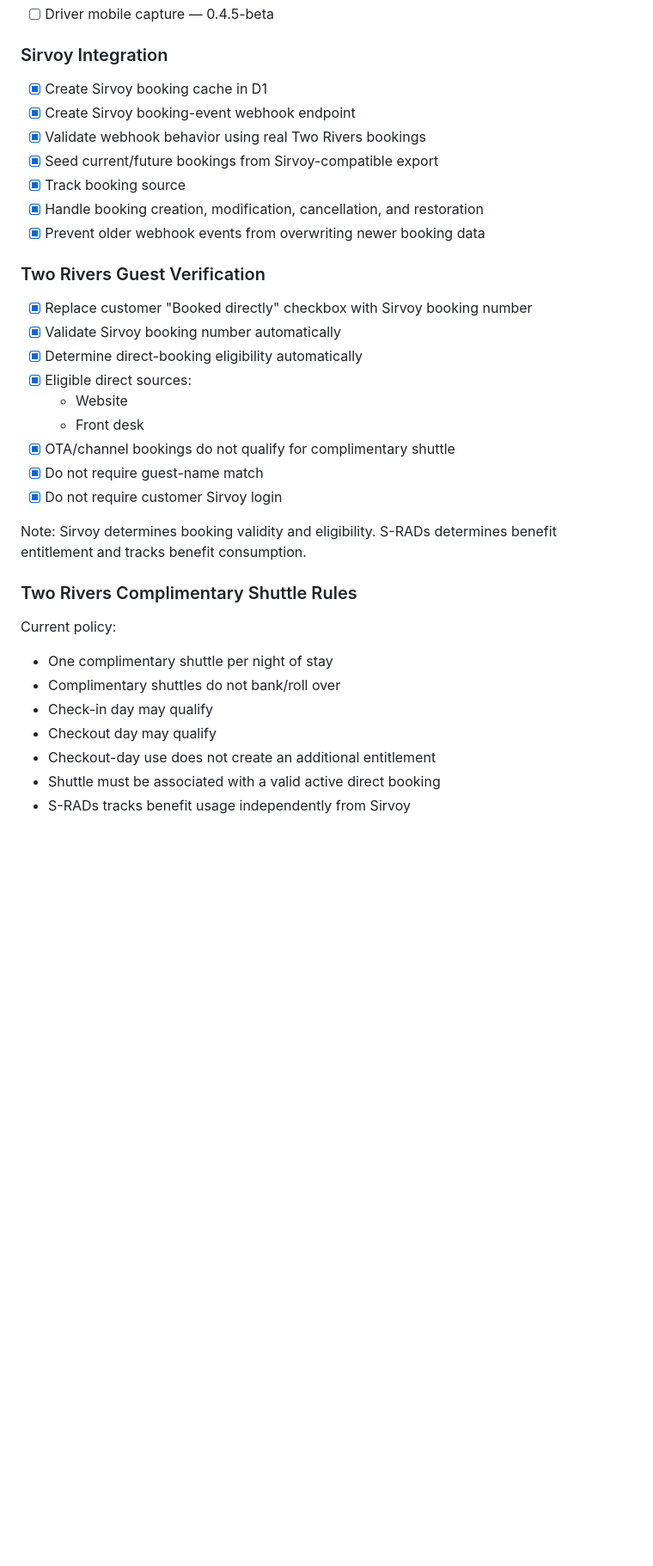
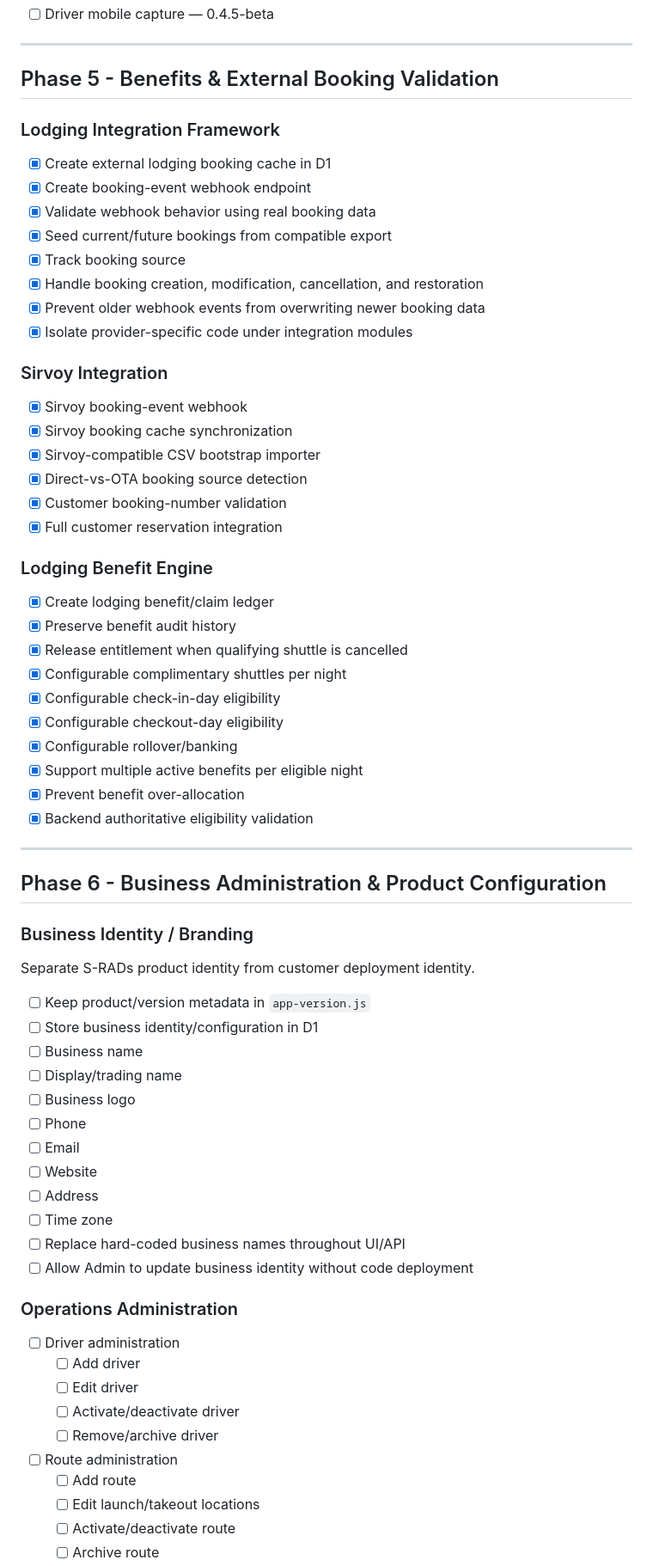
Before and after one commit to mhamr-tfs/S-RADs, a Markdown page: docs/Roadmap.md, the part around one of its changes. Shown at 86% size. GitHub-like rendering; blank space fills up the shorter version.

Commit message:
updated roadmap to reflect new direction software is going

```diff
--- a/docs/Roadmap.md
+++ b/docs/Roadmap.md
@@ -68,36 +83,74 @@ hardening, and production readiness.
 - [ ] Driver mobile capture — 0.4.5-beta
+
+---
+
+## Phase 5 - Benefits & External Booking Validation
+
+### Lodging Integration Framework
+
+- [x] Create external lodging booking cache in D1
+- [x] Create booking-event webhook endpoint
+- [x] Validate webhook behavior using real booking data
+- [x] Seed current/future bookings from compatible export
+- [x] Track booking source
+- [x] Handle booking creation, modification, cancellation, and restoration
+- [x] Prevent older webhook events from overwriting newer booking data
+- [x] Isolate provider-specific code under integration modules
 
 ### Sirvoy Integration
 
-- [x] Create Sirvoy booking cache in D1
-- [x] Create Sirvoy booking-event webhook endpoint
-- [x] Validate webhook behavior using real Two Rivers bookings
-- [x] Seed current/future bookings from Sirvoy-compatible export
-- [x] Track booking source
-- [x] Handle booking creation, modification, cancellation, and restoration
-- [x] Prevent older webhook events from overwriting newer booking data
+- [x] Sirvoy booking-event webhook
+- [x] Sirvoy booking cache synchronization
+- [x] Sirvoy-compatible CSV bootstrap importer
+- [x] Direct-vs-OTA booking source detection
+- [x] Customer booking-number validation
+- [x] Full customer reservation integration
 
-### Two Rivers Guest Verification
+### Lodging Benefit Engine
 
-- [x] Replace customer "Booked directly" checkbox with Sirvoy booking number
-- [x] Validate Sirvoy booking number automatically
-- [x] Determine direct-booking eligibility automatically
-- [x] Eligible direct sources:
-    - Website
-    - Front desk
-- [x] OTA/channel bookings do not qualify for complimentary shuttle
-- [x] Do not require guest-name match
-- [x] Do not require customer Sirvoy login
+- [x] Create lodging benefit/claim ledger
+- [x] Preserve benefit audit history
+- [x] Release entitlement when qualifying shuttle is cancelled
+- [x] Configurable complimentary shuttles per night
+- [x] Configurable check-in-day eligibility
+- [x] Configurable checkout-day eligibility
+- [x] Configurable rollover/banking
+- [x] Support multiple active benefits per eligible night
+- [x] Prevent benefit over-allocation
+- [x] Backend authoritative eligibility validation
 
-Note: Sirvoy determines booking validity and eligibility. S-RADs determines benefit entitlement and tracks benefit consumption.
-### Two Rivers Complimentary Shuttle Rules
+---
 
-Current policy:
+## Phase 6 - Business Administration & Product Configuration
 
-- One complimentary shuttle per night of stay
-- Complimentary shuttles do not bank/roll over
-- Check-in day may qualify
-- Checkout day may qualify
-- Checkout-day use does not create an additional entitlement
-- Shuttle must be associated with a valid active direct booking
-- S-RADs tracks benefit usage independently from Sirvoy
+### Business Identity / Branding
+
+Separate S-RADs product identity from customer deployment identity.
+
+- [ ] Keep product/version metadata in `app-version.js`
+- [ ] Store business identity/configuration in D1
+- [ ] Business name
+- [ ] Display/trading name
+- [ ] Business logo
+- [ ] Phone
+- [ ] Email
+- [ ] Website
+- [ ] Address
+- [ ] Time zone
+- [ ] Replace hard-coded business names throughout UI/API
+- [ ] Allow Admin to update business identity without code deployment
+
+### Operations Administration
+
+- [ ] Driver administration
+    - [ ] Add driver
+    - [ ] Edit driver
+    - [ ] Activate/deactivate driver
+    - [ ] Remove/archive driver
+
+- [ ] Route administration
+    - [ ] Add route
+    - [ ] Edit launch/takeout locations
+    - [ ] Activate/deactivate route
+    - [ ] Archive route
+
```
Also changed, not shown: other parts of docs/Roadmap.md (+184 -45 lines).
